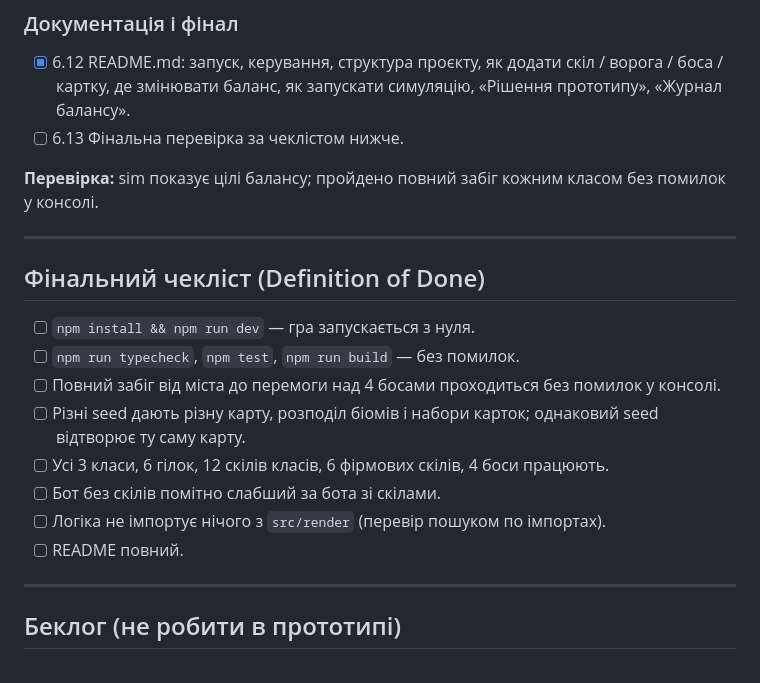
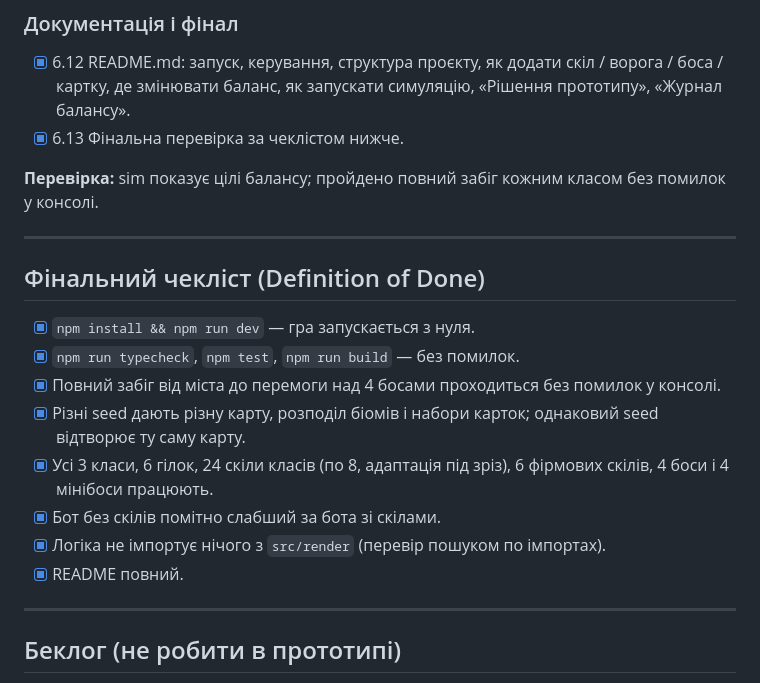
Before and after one commit to yuk1teru/Expedition, a Markdown page: PLAN.md, the part around the change. GitHub-like rendering.

Commit message:
Етап 6 (6.13): фінальний чекліст — повний забіг до перемоги над 4 босами без помилок, логіка не імпортує рендер

```diff
--- a/PLAN.md
+++ b/PLAN.md
@@ -239,7 +239,7 @@
 
 ### Документація і фінал
 - [x] 6.12 README.md: запуск, керування, структура проєкту, як додати скіл / ворога / боса / картку, де змінювати баланс, як запускати симуляцію, «Рішення прототипу», «Журнал балансу».
-- [ ] 6.13 Фінальна перевірка за чеклістом нижче.
+- [x] 6.13 Фінальна перевірка за чеклістом нижче.
 
 **Перевірка:** sim показує цілі балансу; пройдено повний забіг кожним класом без помилок у консолі.
 
@@ -247,14 +247,14 @@
 
 ## Фінальний чекліст (Definition of Done)
 
-- [ ] `npm install && npm run dev` — гра запускається з нуля.
-- [ ] `npm run typecheck`, `npm test`, `npm run build` — без помилок.
-- [ ] Повний забіг від міста до перемоги над 4 босами проходиться без помилок у консолі.
-- [ ] Різні seed дають різну карту, розподіл біомів і набори карток; однаковий seed відтворює ту саму карту.
-- [ ] Усі 3 класи, 6 гілок, 12 скілів класів, 6 фірмових скілів, 4 боси працюють.
-- [ ] Бот без скілів помітно слабший за бота зі скілами.
-- [ ] Логіка не імпортує нічого з `src/render` (перевір пошуком по імпортах).
-- [ ] README повний.
+- [x] `npm install && npm run dev` — гра запускається з нуля.
+- [x] `npm run typecheck`, `npm test`, `npm run build` — без помилок.
+- [x] Повний забіг від міста до перемоги над 4 босами проходиться без помилок у консолі.
+- [x] Різні seed дають різну карту, розподіл біомів і набори карток; однаковий seed відтворює ту саму карту.
+- [x] Усі 3 класи, 6 гілок, 24 скіли класів (по 8, адаптація під зріз), 6 фірмових скілів, 4 боси і 4 мінібоси працюють.
+- [x] Бот без скілів помітно слабший за бота зі скілами.
+- [x] Логіка не імпортує нічого з `src/render` (перевір пошуком по імпортах).
+- [x] README повний.
 
 ---
 
```
